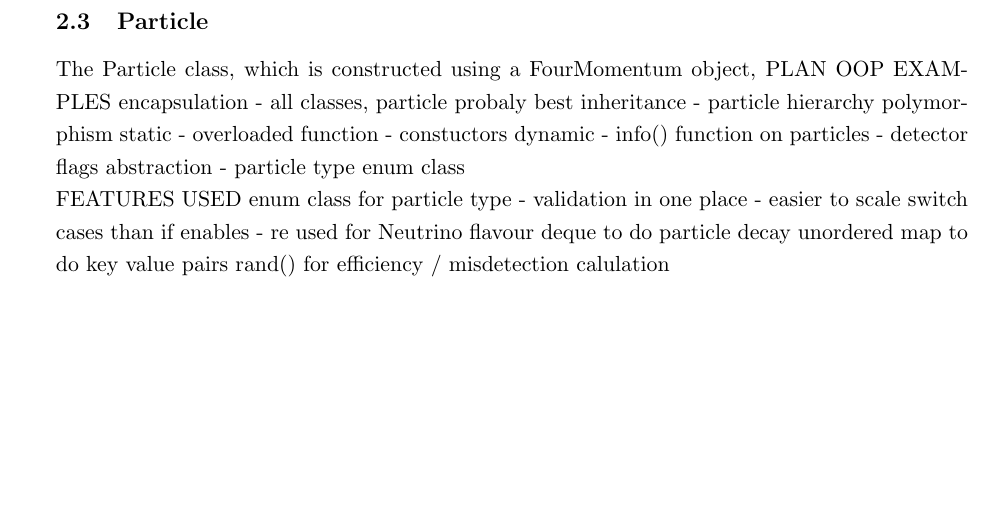
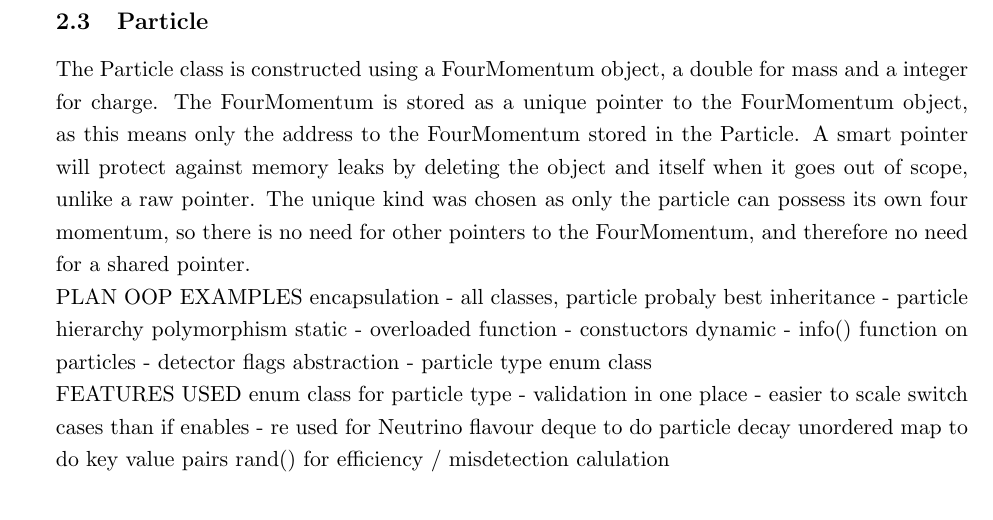
Before and after one commit to Aidan-Hughes-05/Project3-Report-AidanHughes, a LaTeX document (report.tex): part of page 5 of 5, cut so that both start at the same text, the shorter picture padded with empty space. Compiled offline with pdfLaTeX.

Commit message:
Justified use of smart pointer to FourMomentum in particle class.

```diff
--- a/report.tex
+++ b/report.tex
@@ -122,7 +122,8 @@ To create classes for the particles, an inheritance hierarchy was used, shown in
 
 \subsection{Particle}
 
-The Particle class, which is constructed using a FourMomentum object,
+The Particle class is constructed using a FourMomentum object, a double for mass and a integer for charge. The FourMomentum is stored as a unique pointer to the FourMomentum object, as this means only the address to the FourMomentum stored in the Particle. A smart pointer will protect against memory leaks by deleting the object and itself when it goes out of scope, unlike a raw pointer. The unique kind was chosen as only the particle can possess its own four momentum, so there is no need for other pointers to the FourMomentum, and therefore no need for a shared pointer.
+
 PLAN
 OOP EXAMPLES
 encapsulation - all classes, particle probaly best
```
Also changed, not shown: report.pdf.
